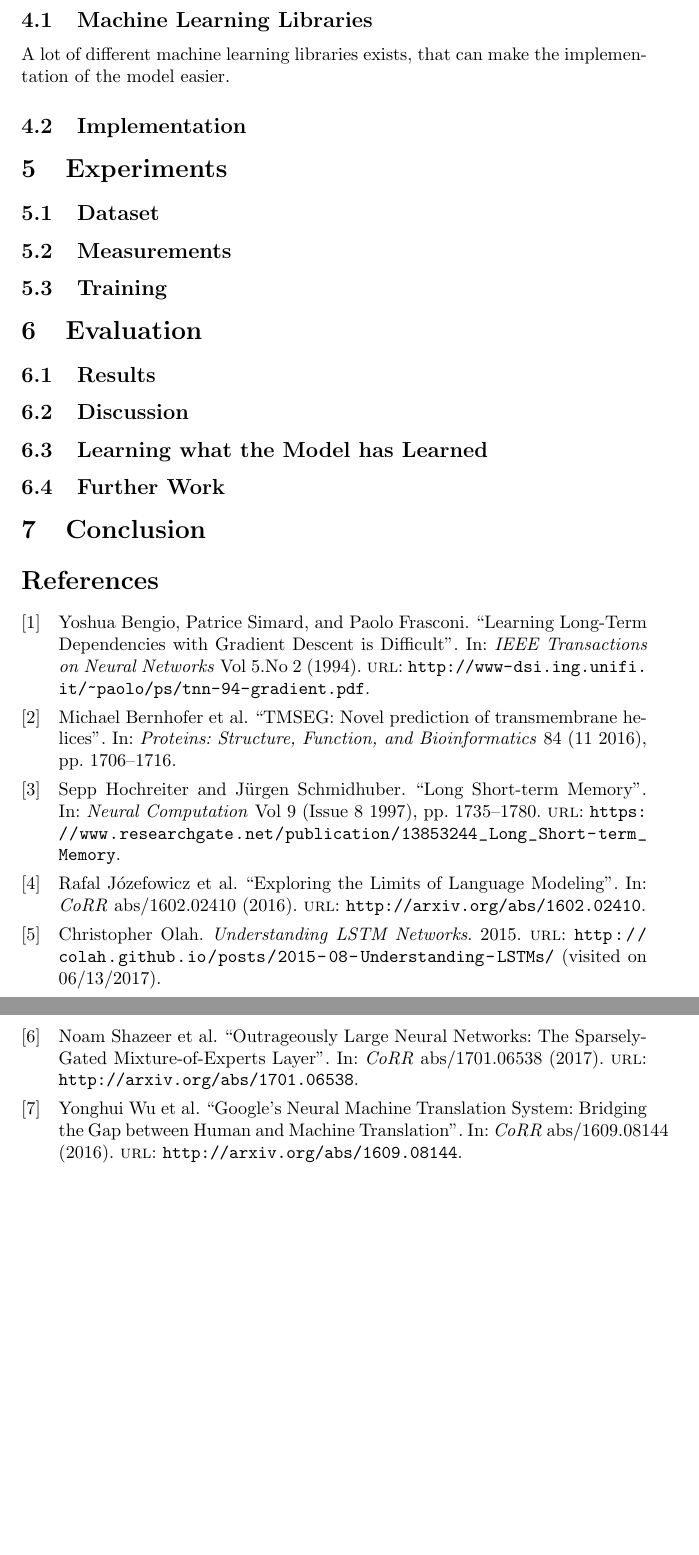
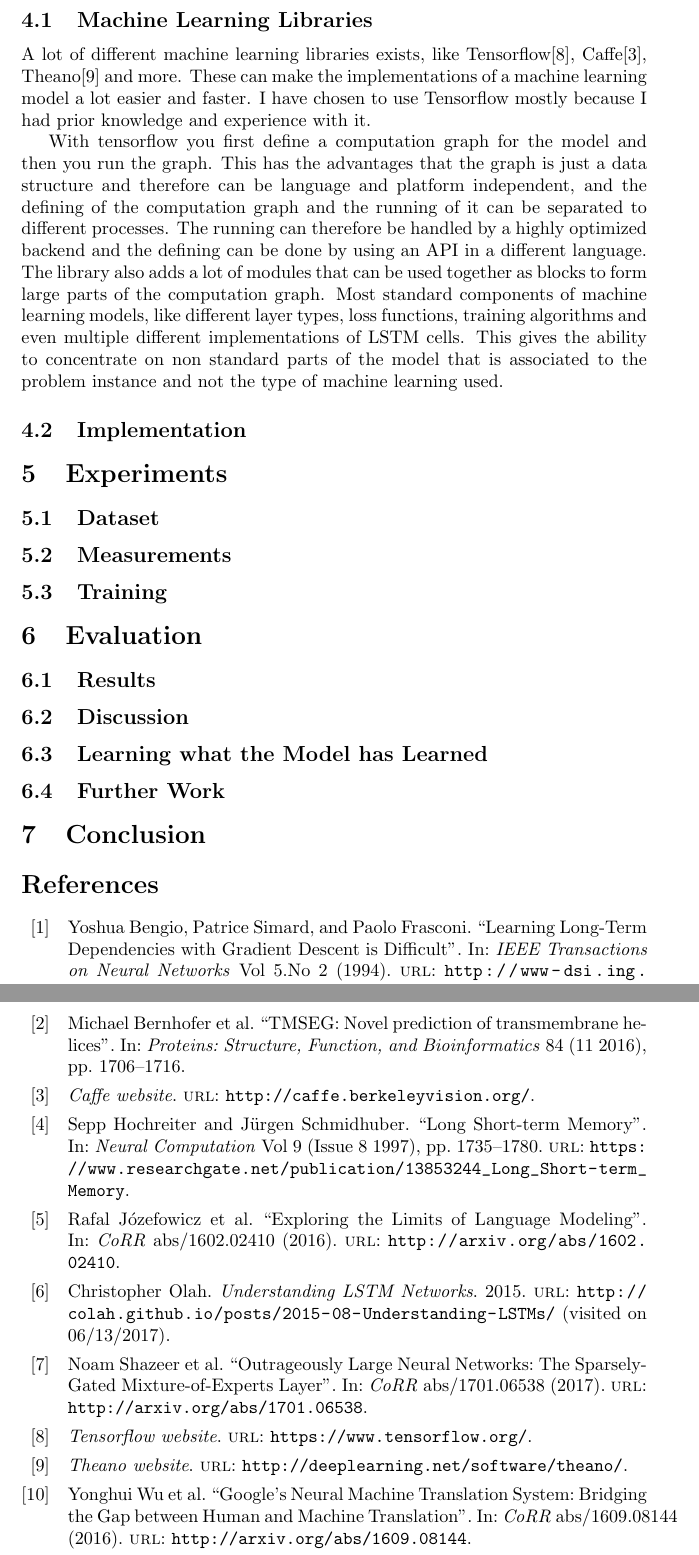
Before and after one commit to lynderup/Kasper_Speciale_2017, a LaTeX document (rapport/speciale.tex, which reads rapport/sections/model/model.tex): two parts of pages 8 and 9 of 9, joined at a grey line, cut so that both start at the same text, the shorter picture padded with empty space. Compiled offline with pdfLaTeX.

Commit message:
added some model text some more

```diff
--- a/rapport/sections/model/model.tex
+++ b/rapport/sections/model/model.tex
@@ -106,7 +106,20 @@ a probability distribution of the output classes.
 \todo{beskriv step 3}
 
 \subsection{Machine Learning Libraries}
-A lot of different machine learning libraries exists, that can make the implementation of the model easier.
+A lot of different machine learning libraries exists, like Tensorflow\cite{tensorflow}, Caffe\cite{caffe},
+Theano\cite{theano} and more. These can make the implementations of a machine learning model a lot easier
+and faster. I have chosen to use Tensorflow mostly because I had prior knowledge and experience with it.
+
+With tensorflow you first define a computation graph for the model and then you run the graph.
+This has the advantages that the graph is just a data structure and therefore can be language and platform
+independent, and the defining of the computation graph and the running of it can be separated to different
+processes. The running can therefore be handled by a highly optimized backend and the defining can be done
+by using an API in a different language.
+The library also adds a lot of modules that can be used together as blocks to form large parts of the
+computation graph. Most standard components of machine learning models, like different layer types,
+loss functions, training algorithms and even multiple different implementations of \gls{lstm} cells.
+This gives the ability to concentrate on non standard parts of the model that is associated to the
+problem instance and not the type of machine learning used.
 
 \subsection{Implementation}
 % Hvorfor tensorflow, python
```
Also changed, not shown: rapport/kasper_speciale_2017.bib (+15 -0 lines).
